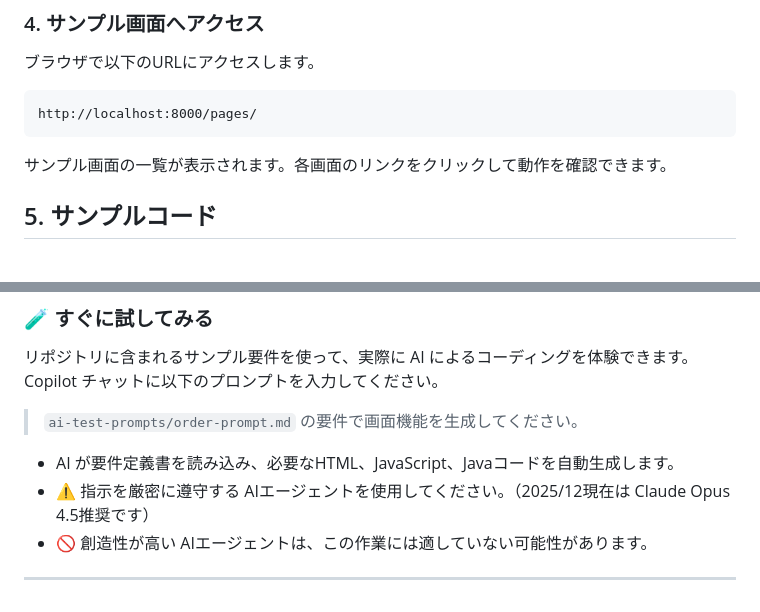
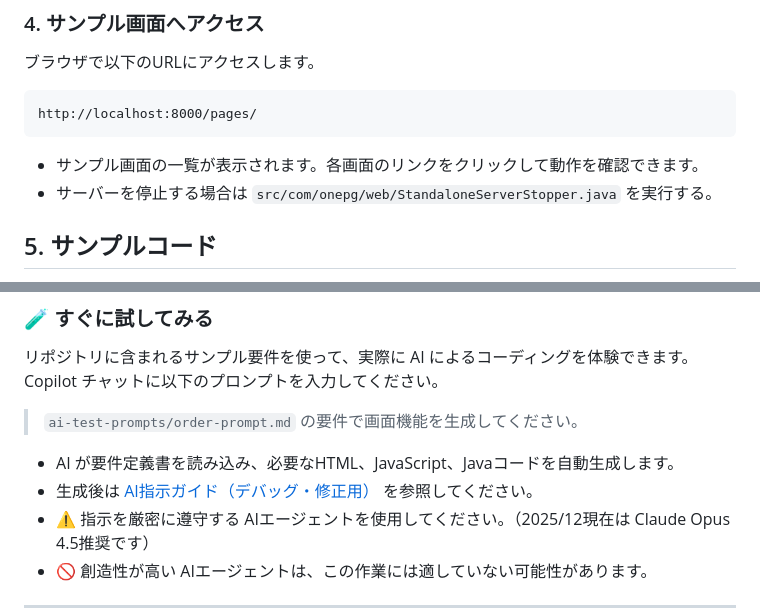
Before and after one commit to sugaiketadao/sicore-ja, a Markdown page: README.md, 2 parts joined by grey strips. GitHub-like rendering.

Commit message:
Guide Revision.

````diff
--- a/README.md
+++ b/README.md
@@ -113,7 +113,8 @@ GitHubからプロジェクトをダウンロードします。
 http://localhost:8000/pages/
 ```
 
-サンプル画面の一覧が表示されます。各画面のリンクをクリックして動作を確認できます。
+- サンプル画面の一覧が表示されます。各画面のリンクをクリックして動作を確認できます。
+- サーバーを停止する場合は `src/com/onepg/web/StandaloneServerStopper.java` を実行する。
 
 ## 5. サンプルコード
 - HTML/JavaScript: `pages/app/exmodule/`
@@ -138,6 +139,7 @@ Copilot チャットに以下のプロンプトを入力してください。
 > `ai-test-prompts/order-prompt.md` の要件で画面機能を生成してください。
 
 - AI が要件定義書を読み込み、必要なHTML、JavaScript、Javaコードを自動生成します。
+- 生成後は [AI指示ガイド（デバッグ・修正用）](docs/21-ai-guides/02-ai-debug-guide.md) を参照してください。
 - ⚠️ 指示を厳密に遵守する AIエージェントを使用してください。（2025/12現在は Claude Opus 4.5推奨です）
 - 🚫 創造性が高い AIエージェントは、この作業には適していない可能性があります。
 
````
Also changed, not shown: docs/21-ai-guides/02-ai-debug-guide.md (+65 -46 lines).
